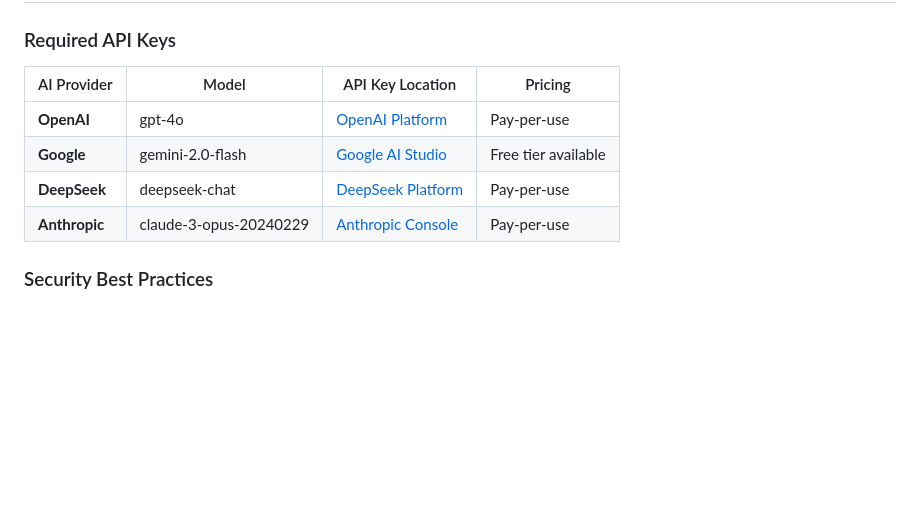
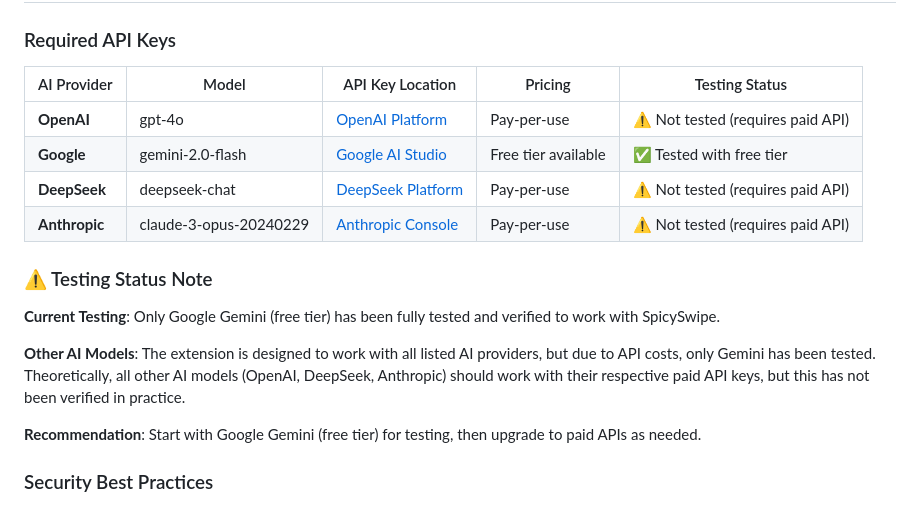
Before and after one commit to ramailo1/SpicySwipe, a Markdown page: README.md, the part around the change. Drawn GitHub-style; blank space fills up the shorter version.

Commit message:
Update README with API testing status information

```diff
--- a/README.md
+++ b/README.md
@@ -92,12 +92,20 @@ SpicySwipe is a sophisticated Chrome extension that revolutionizes your Tinder e
 
 ### Required API Keys
 
-| AI Provider | Model | API Key Location | Pricing |
-|-------------|-------|------------------|---------|
-| **OpenAI** | gpt-4o | [OpenAI Platform](https://platform.openai.com/api-keys) | Pay-per-use |
-| **Google** | gemini-2.0-flash | [Google AI Studio](https://makersuite.google.com/app/apikey) | Free tier available |
-| **DeepSeek** | deepseek-chat | [DeepSeek Platform](https://platform.deepseek.com/) | Pay-per-use |
-| **Anthropic** | claude-3-opus-20240229 | [Anthropic Console](https://console.anthropic.com/) | Pay-per-use |
+| AI Provider | Model | API Key Location | Pricing | Testing Status |
+|-------------|-------|------------------|---------|----------------|
+| **OpenAI** | gpt-4o | [OpenAI Platform](https://platform.openai.com/api-keys) | Pay-per-use | ⚠️ Not tested (requires paid API) |
+| **Google** | gemini-2.0-flash | [Google AI Studio](https://makersuite.google.com/app/apikey) | Free tier available | ✅ Tested with free tier |
+| **DeepSeek** | deepseek-chat | [DeepSeek Platform](https://platform.deepseek.com/) | Pay-per-use | ⚠️ Not tested (requires paid API) |
+| **Anthropic** | claude-3-opus-20240229 | [Anthropic Console](https://console.anthropic.com/) | Pay-per-use | ⚠️ Not tested (requires paid API) |
+
+### ⚠️ Testing Status Note
+
+**Current Testing**: Only Google Gemini (free tier) has been fully tested and verified to work with SpicySwipe.
+
+**Other AI Models**: The extension is designed to work with all listed AI providers, but due to API costs, only Gemini has been tested. Theoretically, all other AI models (OpenAI, DeepSeek, Anthropic) should work with their respective paid API keys, but this has not been verified in practice.
+
+**Recommendation**: Start with Google Gemini (free tier) for testing, then upgrade to paid APIs as needed.
 
 ### Security Best Practices
 
```
